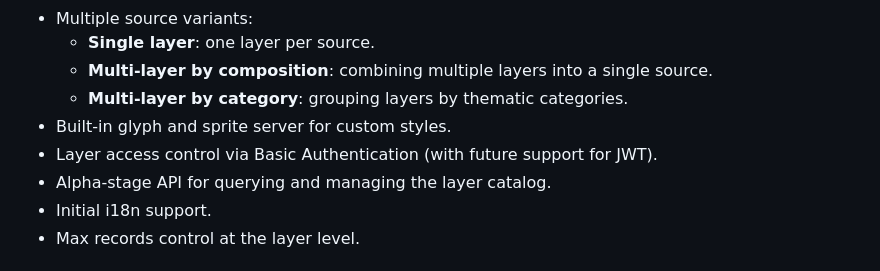
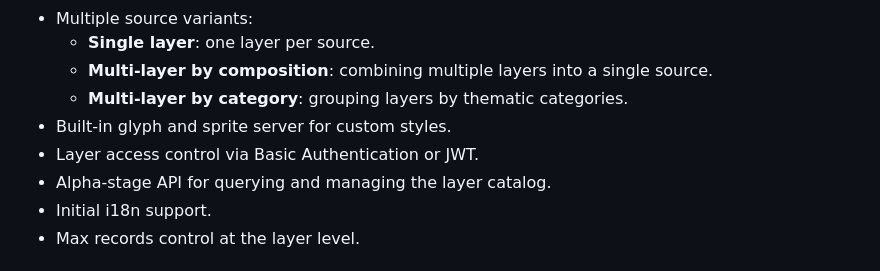
Before and after one commit to mvt-proj/mvt-rs, a Markdown page: README.md, the part around the change. Rendered like a GitHub page.

```diff
--- a/README.md
+++ b/README.md
@@ -21,7 +21,7 @@ Requires a PostgreSQL server with PostGIS version 3.0.0 or higher, either local
   - **Multi-layer by composition**: combining multiple layers into a single source.
   - **Multi-layer by category**: grouping layers by thematic categories.
 - Built-in glyph and sprite server for custom styles.
-- Layer access control via Basic Authentication (with future support for JWT).
+- Layer access control via Basic Authentication or JWT.
 - Alpha-stage API for querying and managing the layer catalog.
 - Initial i18n support.
 - Max records control at the layer level.
```
